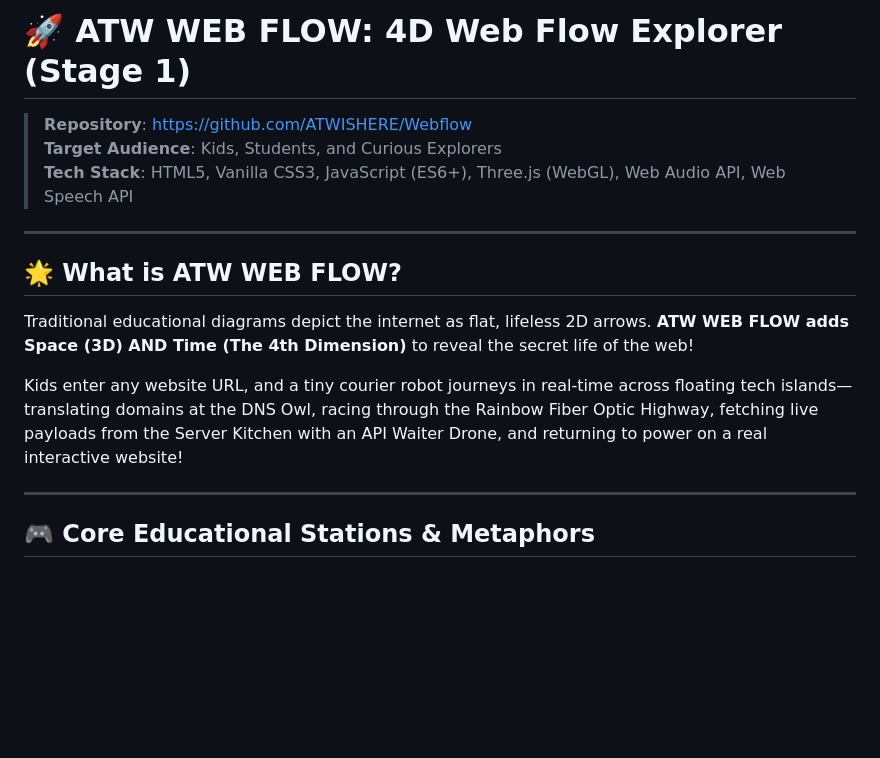
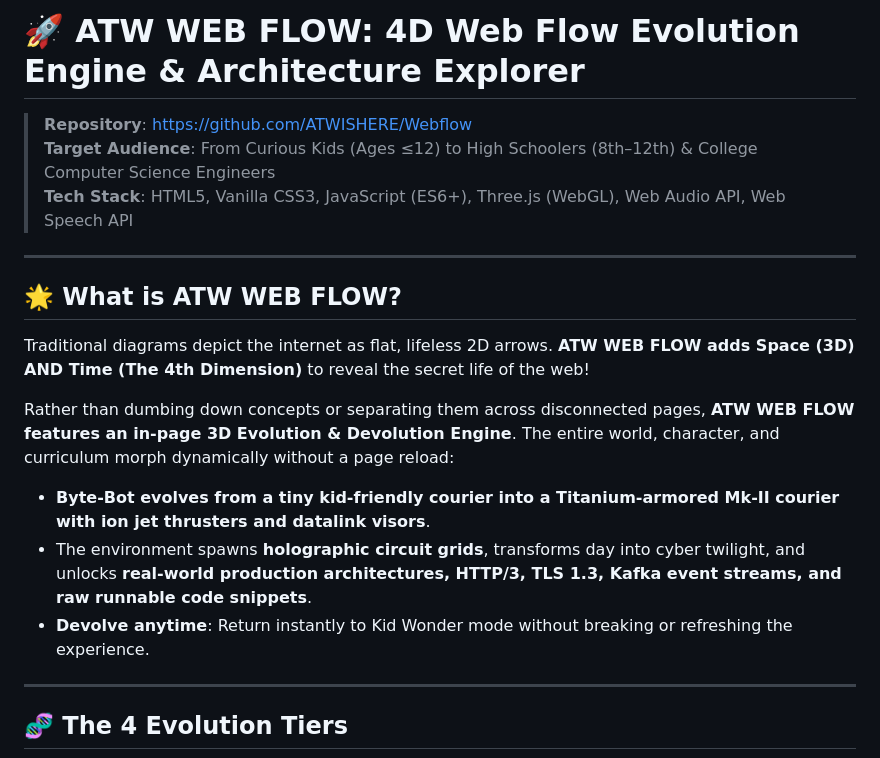
Before and after one commit to ATWISHERE/Webflow, a Markdown page: README.md, the part around one of its changes. GitHub-like rendering; blank space fills up the shorter version.

Commit message:
docs: update README with 4-tier evolution engine, modular stages, and curriculum architecture

```diff
--- a/README.md
+++ b/README.md
@@ -1,17 +1,20 @@
-# 🚀 ATW WEB FLOW: 4D Web Flow Explorer (Stage 1)
+# 🚀 ATW WEB FLOW: 4D Web Flow Evolution Engine & Architecture Explorer
 
 > **Repository**: [https://github.com/ATWISHERE/Webflow](https://github.com/ATWISHERE/Webflow)
-> **Target Audience**: Kids, Students, and Curious Explorers
+> **Target Audience**: From Curious Kids (Ages ≤12) to High Schoolers (8th–12th) & College Computer Science Engineers
 > **Tech Stack**: HTML5, Vanilla CSS3, JavaScript (ES6+), Three.js (WebGL), Web Audio API, Web Speech API
 
 ---
 
 ## 🌟 What is ATW WEB FLOW?
-Traditional educational diagrams depict the internet as flat, lifeless 2D arrows. **ATW WEB FLOW adds Space (3D) AND Time (The 4th Dimension)** to reveal the secret life of the web!
+Traditional diagrams depict the internet as flat, lifeless 2D arrows. **ATW WEB FLOW adds Space (3D) AND Time (The 4th Dimension)** to reveal the secret life of the web!
 
-Kids enter any website URL, and a tiny courier robot journeys in real-time across floating tech islands—translating domains at the DNS Owl, racing through the Rainbow Fiber Optic Highway, fetching live payloads from the Server Kitchen with an API Waiter Drone, and returning to power on a real interactive website!
+Rather than dumbing down concepts or separating them across disconnected pages, **ATW WEB FLOW features an in-page 3D Evolution & Devolution Engine**. The entire world, character, and curriculum morph dynamically without a page reload:
+- **Byte-Bot evolves from a tiny kid-friendly courier into a Titanium-armored Mk-II courier with ion jet thrusters and datalink visors**.
+- The environment spawns **holographic circuit grids**, transforms day into cyber twilight, and unlocks **real-world production architectures, HTTP/3, TLS 1.3, Kafka event streams, and raw runnable code snippets**.
+- **Devolve anytime**: Return instantly to Kid Wonder mode without breaking or refreshing the experience.
 
 ---
 
-## 🎮 Core Educational Stations & Metaphors
+## 🧬 The 4 Evolution Tiers
 
```
Also changed, not shown: other parts of README.md (+58 -28 lines).
